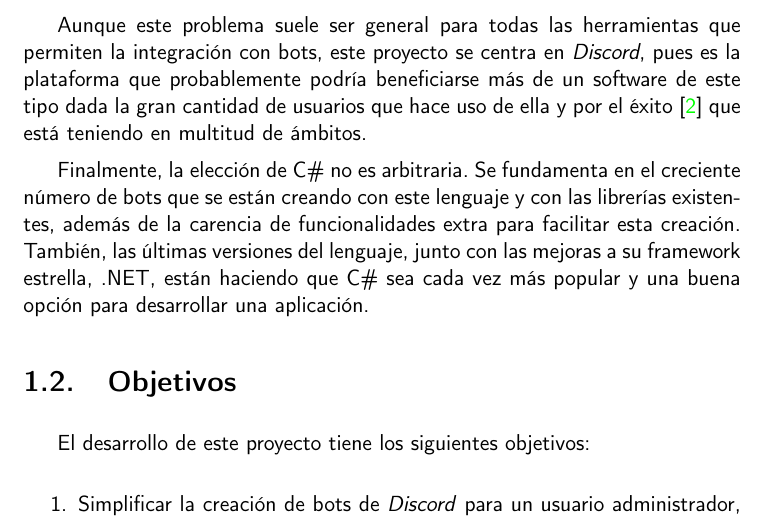
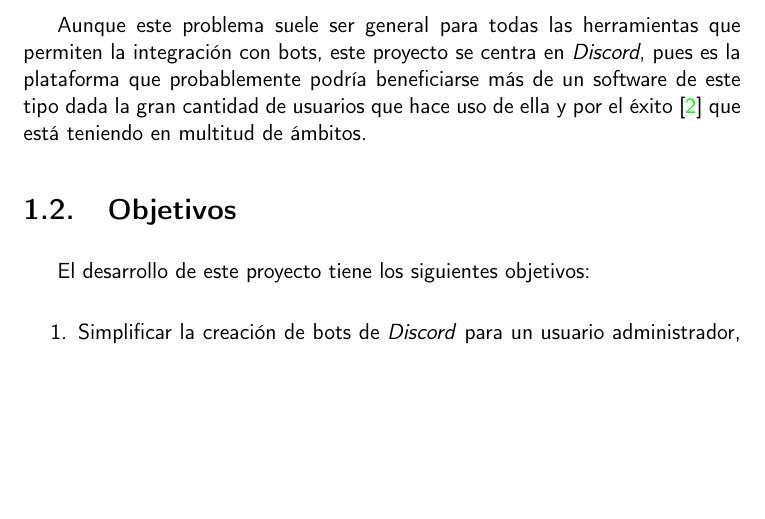
Before and after one commit to harvestcore/matroos, a LaTeX book (doc/tex/proyecto.tex, which reads doc/tex/secciones/01_introduccion.tex): part of page 18 of 31, cut so that both start at the same text, the shorter picture padded with empty space. Compiled offline with pdfLaTeX.

Commit message:
#37 Remove tool justification

```diff
--- a/doc/tex/secciones/01_introduccion.tex
+++ b/doc/tex/secciones/01_introduccion.tex
@@ -57,8 +57,6 @@ La principal motivación para realizar este proyecto es que crear bots con funci
 
 Aunque este problema suele ser general para todas las herramientas que permiten la integración con bots, este proyecto se centra en \textit{Discord}, pues es la plataforma que probablemente podría beneficiarse más de un software de este tipo dada la gran cantidad de usuarios que hace uso de ella y por el éxito\cite{enlyft} que está teniendo en multitud de ámbitos.
 
-Finalmente, la elección de C\# no es arbitraria. Se fundamenta en el creciente número de bots que se están creando con este lenguaje y con las librerías existentes, además de la carencia de funcionalidades extra para facilitar esta creación. También, las últimas versiones del lenguaje, junto con las mejoras a su framework estrella, .NET, están haciendo que C\# sea cada vez más popular y una buena opción para desarrollar una aplicación.
-
 \section{Objetivos}
 
 El desarrollo de este proyecto tiene los siguientes objetivos:
```
